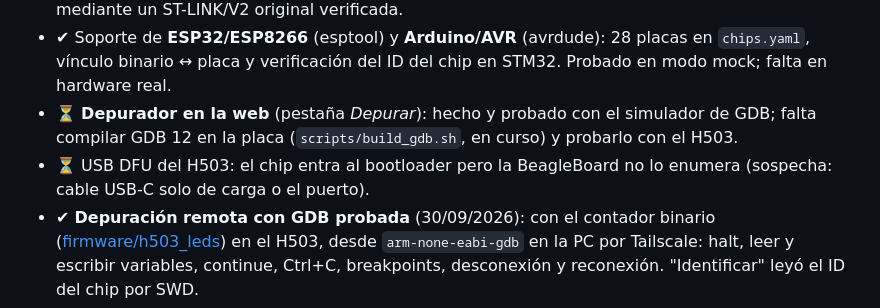
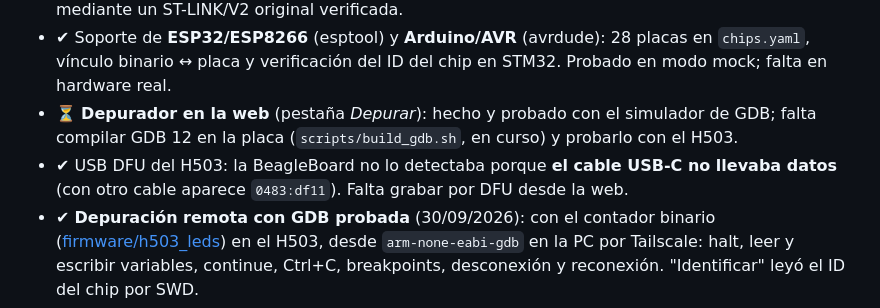
Before and after one commit to ElianUlrich/STM32-bench, a Markdown page: README.md, the part around the change. Rendered like a GitHub page.

Commit message:
README: el problema del DFU del H503 era el cable USB-C

```diff
--- a/README.md
+++ b/README.md
@@ -42,8 +42,8 @@ de programación y depuración remota de microcontroladores **STM32**, **ESP32/E
   hardware real.
 - ⏳ **Depurador en la web** (pestaña *Depurar*): hecho y probado con el simulador de GDB; falta
   compilar GDB 12 en la placa (`scripts/build_gdb.sh`, en curso) y probarlo con el H503.
-- ⏳ USB DFU del H503: el chip entra al bootloader pero la BeagleBoard no lo enumera (sospecha: cable
-  USB-C solo de carga o el puerto).
+- ✔ USB DFU del H503: la BeagleBoard no lo detectaba porque **el cable USB-C no llevaba datos**
+  (con otro cable aparece `0483:df11`). Falta grabar por DFU desde la web.
 - ✔ **Depuración remota con GDB probada** (30/09/2026): con el contador binario
   ([firmware/h503_leds](firmware/h503_leds/)) en el H503, desde `arm-none-eabi-gdb` en la PC por
   Tailscale: halt, leer y escribir variables, continue, Ctrl+C, breakpoints, desconexión y reconexión.
```
